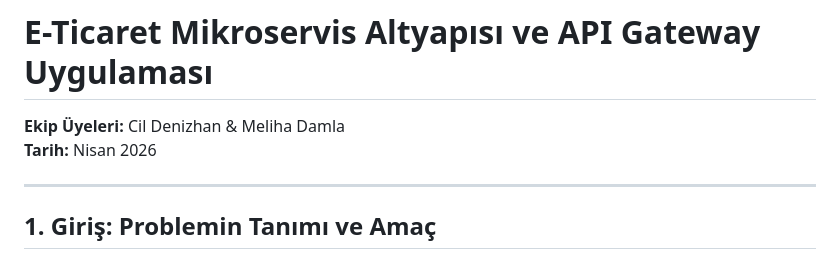
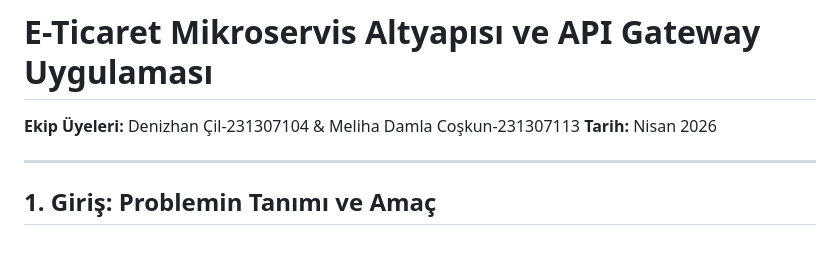
Before and after one commit to cildenizhan/Mikroservis, a Markdown page: README.md, the part around the change. Drawn GitHub-style.

Commit message:
README güncellemesi

```diff
--- a/README.md
+++ b/README.md
@@ -1,6 +1,6 @@
 # E-Ticaret Mikroservis Altyapısı ve API Gateway Uygulaması
 
-**Ekip Üyeleri:** Cil Denizhan & Meliha Damla
+**Ekip Üyeleri:** Denizhan Çil-231307104 & Meliha Damla Coşkun-231307113
 **Tarih:** Nisan 2026
 
 ---
```
